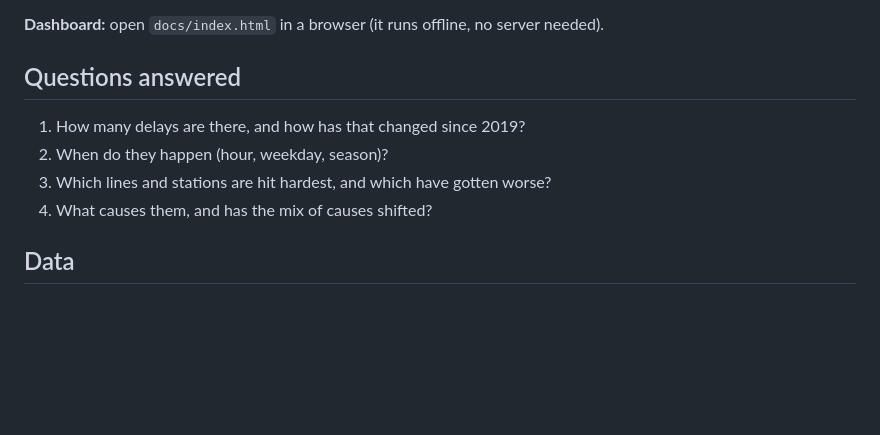
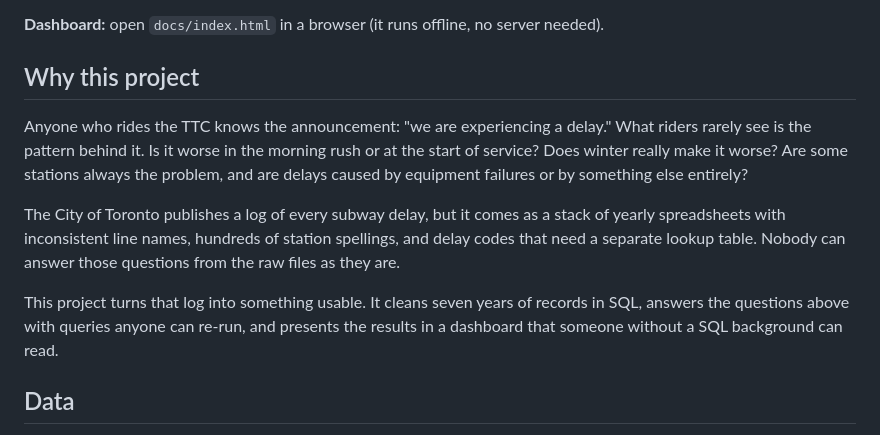
Before and after one commit to nrozario08/ttc-subway-delays, a Markdown page: README.md, the part around the change. Rendered like a GitHub page; blank space fills up the shorter version.

Commit message:
Replace questions list with project background in README

```diff
--- a/README.md
+++ b/README.md
@@ -4,12 +4,13 @@ An analysis of Toronto subway delays from January 2019 to August 2026, built on
 
 **Dashboard:** open `docs/index.html` in a browser (it runs offline, no server needed).
 
-## Questions answered
+## Why this project
 
-1. How many delays are there, and how has that changed since 2019?
-2. When do they happen (hour, weekday, season)?
-3. Which lines and stations are hit hardest, and which have gotten worse?
-4. What causes them, and has the mix of causes shifted?
+Anyone who rides the TTC knows the announcement: "we are experiencing a delay." What riders rarely see is the pattern behind it. Is it worse in the morning rush or at the start of service? Does winter really make it worse? Are some stations always the problem, and are delays caused by equipment failures or by something else entirely?
+
+The City of Toronto publishes a log of every subway delay, but it comes as a stack of yearly spreadsheets with inconsistent line names, hundreds of station spellings, and delay codes that need a separate lookup table. Nobody can answer those questions from the raw files as they are.
+
+This project turns that log into something usable. It cleans seven years of records in SQL, answers the questions above with queries anyone can re-run, and presents the results in a dashboard that someone without a SQL background can read.
 
 ## Data
 
```
